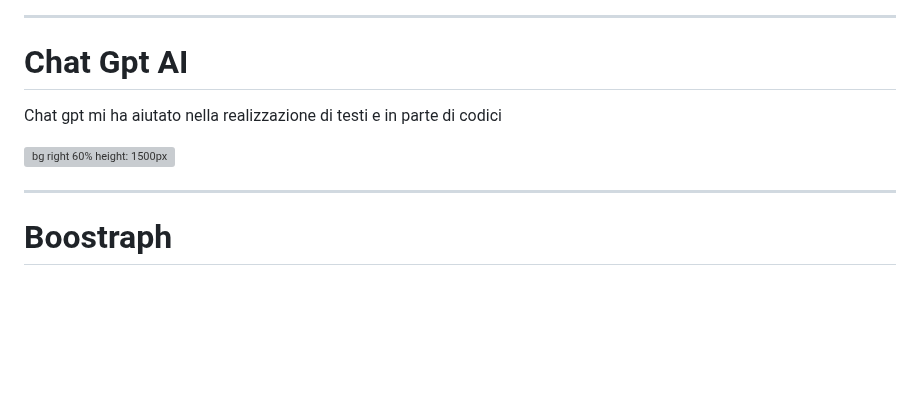
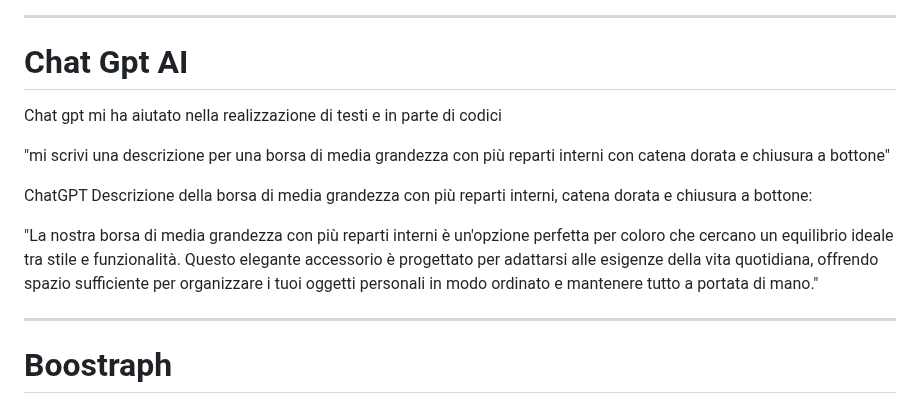
Before and after one commit to federica100/progetto-E-COMMERCE, a Markdown page: intro/slide.md, the part around one of its changes. GitHub-like rendering; blank space fills up the shorter version; grey boxes are pictures that could not be loaded.

Commit message:
modifica

```diff
--- a/intro/slide.md
+++ b/intro/slide.md
@@ -54,11 +54,15 @@ Visual studio code è con github e net![bg right 60% height: 30px](visualstudioc
 ---
 
 # Chat Gpt AI
-
 Chat gpt mi ha aiutato nella realizzazione di testi e in parte di codici
 
 
-![bg right 60% height: 1500px](screen/chatgpt.png)
+"mi scrivi una descrizione per una borsa di media grandezza  con più reparti interni con catena dorata e chiusura a bottone"
+
+ChatGPT
+Descrizione della borsa di media grandezza con più reparti interni, catena dorata e chiusura a bottone:
+
+"La nostra borsa di media grandezza con più reparti interni è un'opzione perfetta per coloro che cercano un equilibrio ideale tra stile e funzionalità. Questo elegante accessorio è progettato per adattarsi alle esigenze della vita quotidiana, offrendo spazio sufficiente per organizzare i tuoi oggetti personali in modo ordinato e mantenere tutto a portata di mano."
 
 
 
```
Also changed, not shown: other parts of intro/slide.md (+1 -1 lines).
